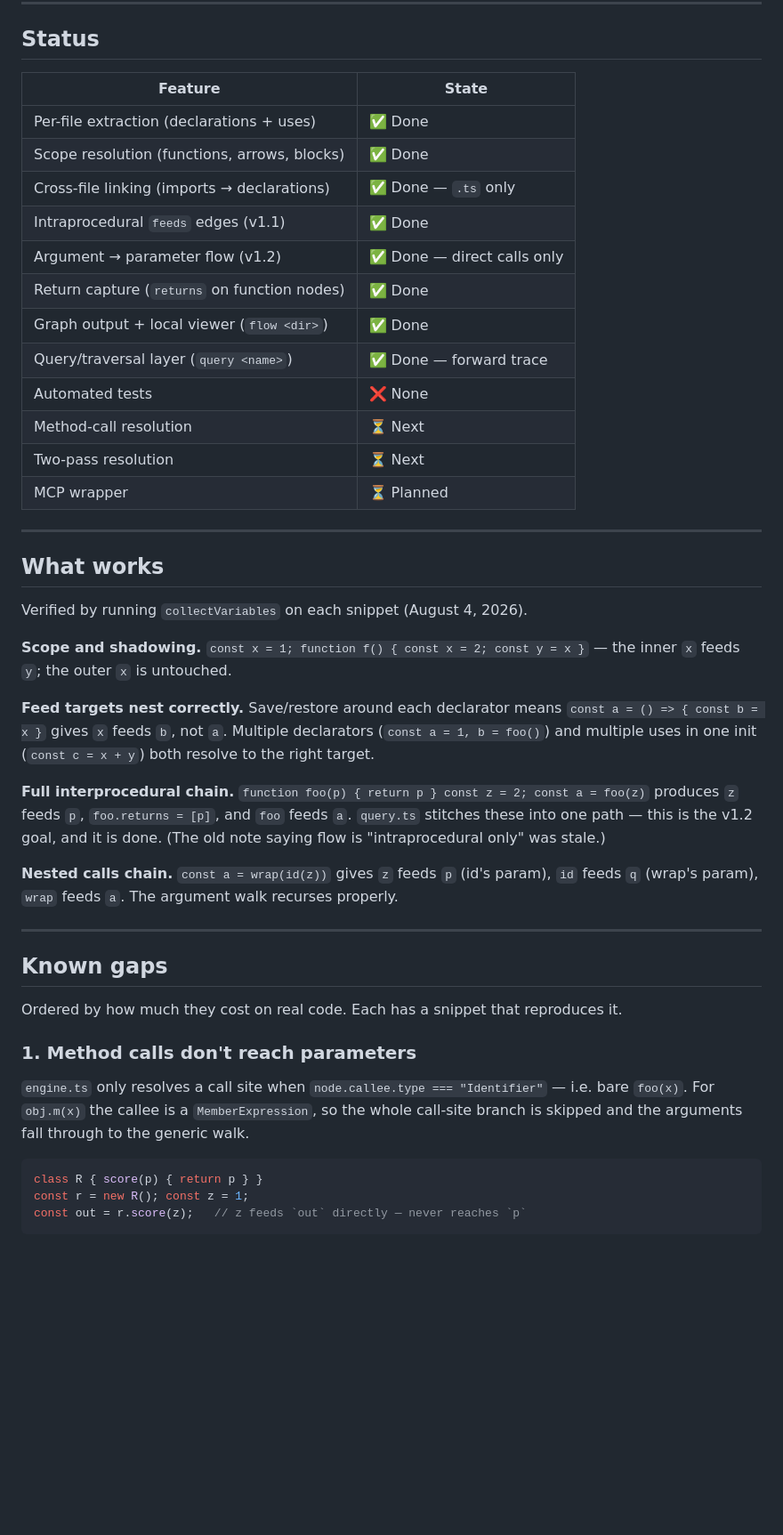
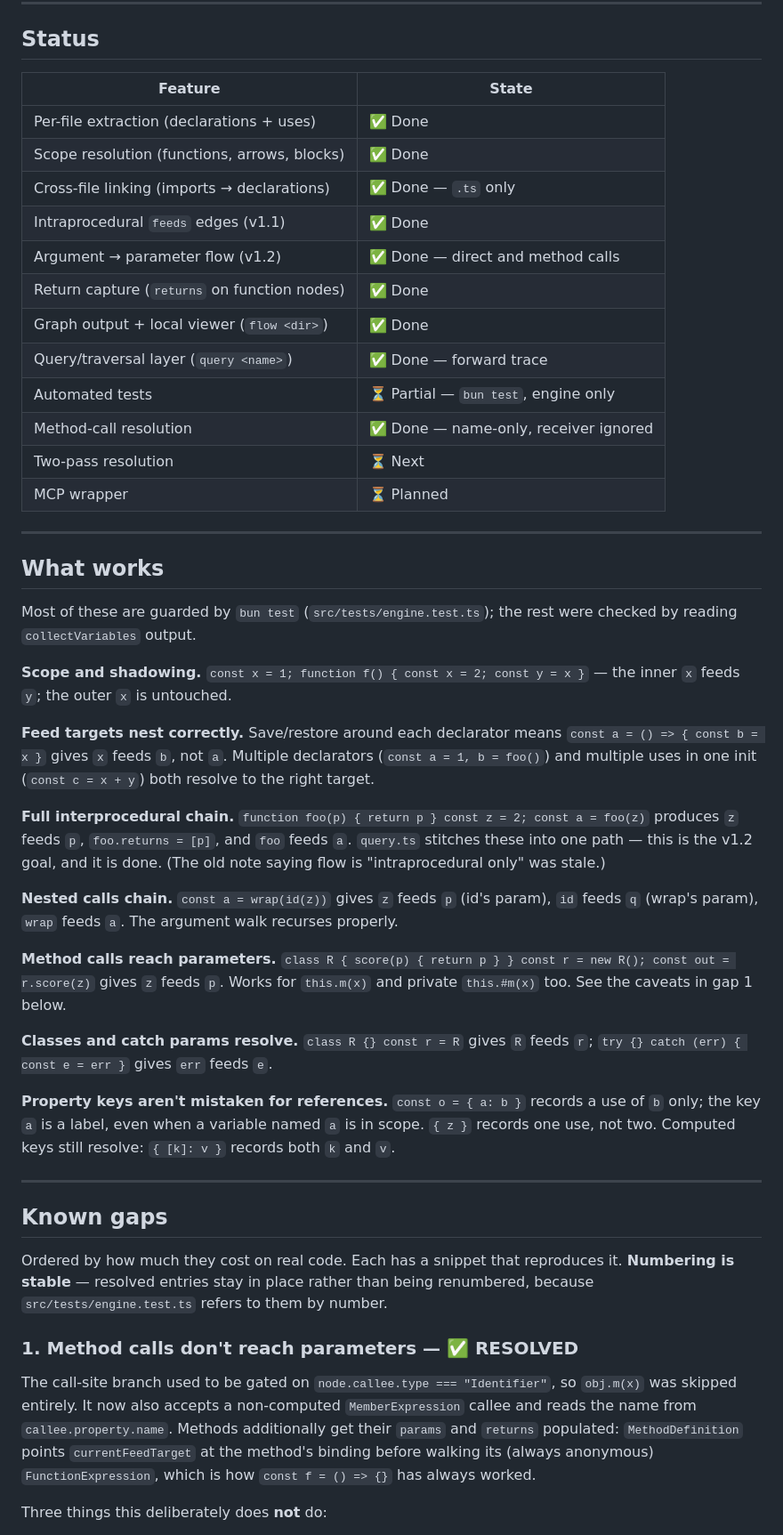
Before and after one commit to temal07/flowdata, a Markdown page: NOTES.md, the part around one of its changes. Shown at 89% size. Drawn GitHub-style; blank space fills up the shorter version.

Commit message:
Update NOTES.md: Resolve object key and value, resolve param --> arg for method calls (in addition to plain functions)

````diff
--- a/NOTES.md
+++ b/NOTES.md
@@ -6,26 +6,28 @@ Static analysis engine for TypeScript/JavaScript. Parses source into an AST, res
 
 ## Status
 
-| Feature | State |
-| --- | --- |
-| Per-file extraction (declarations + uses) | ✅ Done |
-| Scope resolution (functions, arrows, blocks) | ✅ Done |
-| Cross-file linking (imports → declarations) | ✅ Done — `.ts` only |
-| Intraprocedural `feeds` edges (v1.1) | ✅ Done |
-| Argument → parameter flow (v1.2) | ✅ Done — direct calls only |
-| Return capture (`returns` on function nodes) | ✅ Done |
-| Graph output + local viewer (`flow <dir>`) | ✅ Done |
-| Query/traversal layer (`query <name>`) | ✅ Done — forward trace |
-| Automated tests | ❌ None |
-| Method-call resolution | ⏳ Next |
-| Two-pass resolution | ⏳ Next |
-| MCP wrapper | ⏳ Planned |
+
+| Feature                                      | State                                |
+| -------------------------------------------- | ------------------------------------ |
+| Per-file extraction (declarations + uses)    | ✅ Done                               |
+| Scope resolution (functions, arrows, blocks) | ✅ Done                               |
+| Cross-file linking (imports → declarations)  | ✅ Done — `.ts` only                  |
+| Intraprocedural `feeds` edges (v1.1)         | ✅ Done                               |
+| Argument → parameter flow (v1.2)             | ✅ Done — direct and method calls     |
+| Return capture (`returns` on function nodes) | ✅ Done                               |
+| Graph output + local viewer (`flow <dir>`)   | ✅ Done                               |
+| Query/traversal layer (`query <name>`)       | ✅ Done — forward trace               |
+| Automated tests                              | ⏳ Partial — `bun test`, engine only  |
+| Method-call resolution                       | ✅ Done — name-only, receiver ignored |
+| Two-pass resolution                          | ⏳ Next                               |
+| MCP wrapper                                  | ⏳ Planned                            |
+
 
 ---
 
 ## What works
 
-Verified by running `collectVariables` on each snippet (August 4, 2026).
+Most of these are guarded by `bun test` (`src/tests/engine.test.ts`); the rest were checked by reading `collectVariables` output.
 
 **Scope and shadowing.** `const x = 1; function f() { const x = 2; const y = x }` — the inner `x` feeds `y`; the outer `x` is untouched.
 
@@ -35,19 +37,21 @@ Verified by running `collectVariables` on each snippet (August 4, 2026).
 
 **Nested calls chain.** `const a = wrap(id(z))` gives `z` feeds `p` (id's param), `id` feeds `q` (wrap's param), `wrap` feeds `a`. The argument walk recurses properly.
 
+**Method calls reach parameters.** `class R { score(p) { return p } } const r = new R(); const out = r.score(z)` gives `z` feeds `p`. Works for `this.m(x)` and private `this.#m(x)` too. See the caveats in gap 1 below.
+
+**Classes and catch params resolve.** `class R {} const r = R` gives `R` feeds `r`; `try {} catch (err) { const e = err }` gives `err` feeds `e`.
+
+**Property keys aren't mistaken for references.** `const o = { a: b }` records a use of `b` only; the key `a` is a label, even when a variable named `a` is in scope. `{ z }` records one use, not two. Computed keys still resolve: `{ [k]: v }` records both `k` and `v`.
+
 ---
 
 ## Known gaps
 
-Ordered by how much they cost on real code. Each has a snippet that reproduces it.
+Ordered by how much they cost on real code. Each has a snippet that reproduces it. **Numbering is stable** — resolved entries stay in place rather than being renumbered, because `src/tests/engine.test.ts` refers to them by number.
 
-### 1. Method calls don't reach parameters
+### 1. Method calls don't reach parameters — ✅ RESOLVED
 
-`engine.ts` only resolves a call site when `node.callee.type === "Identifier"` — i.e. bare `foo(x)`. For `obj.m(x)` the callee is a `MemberExpression`, so the whole call-site branch is skipped and the arguments fall through to the generic walk.
+The call-site branch used to be gated on `node.callee.type === "Identifier"`, so `obj.m(x)` was skipped entirely. It now also accepts a non-computed `MemberExpression` callee and reads the name from `callee.property.name`. Methods additionally get their `params` and `returns` populated: `MethodDefinition` points `currentFeedTarget` at the method's binding before walking its (always anonymous) `FunctionExpression`, which is how `const f = () => {}` has always worked.
 
-```ts
-class R { score(p) { return p } }
-const r = new R(); const z = 1;
-const out = r.score(z);   // z feeds `out` directly — never reaches `p`
-```
+Three things this deliberately does **not** do:
 
````
Also changed, not shown: other parts of NOTES.md (+29 -22 lines).
